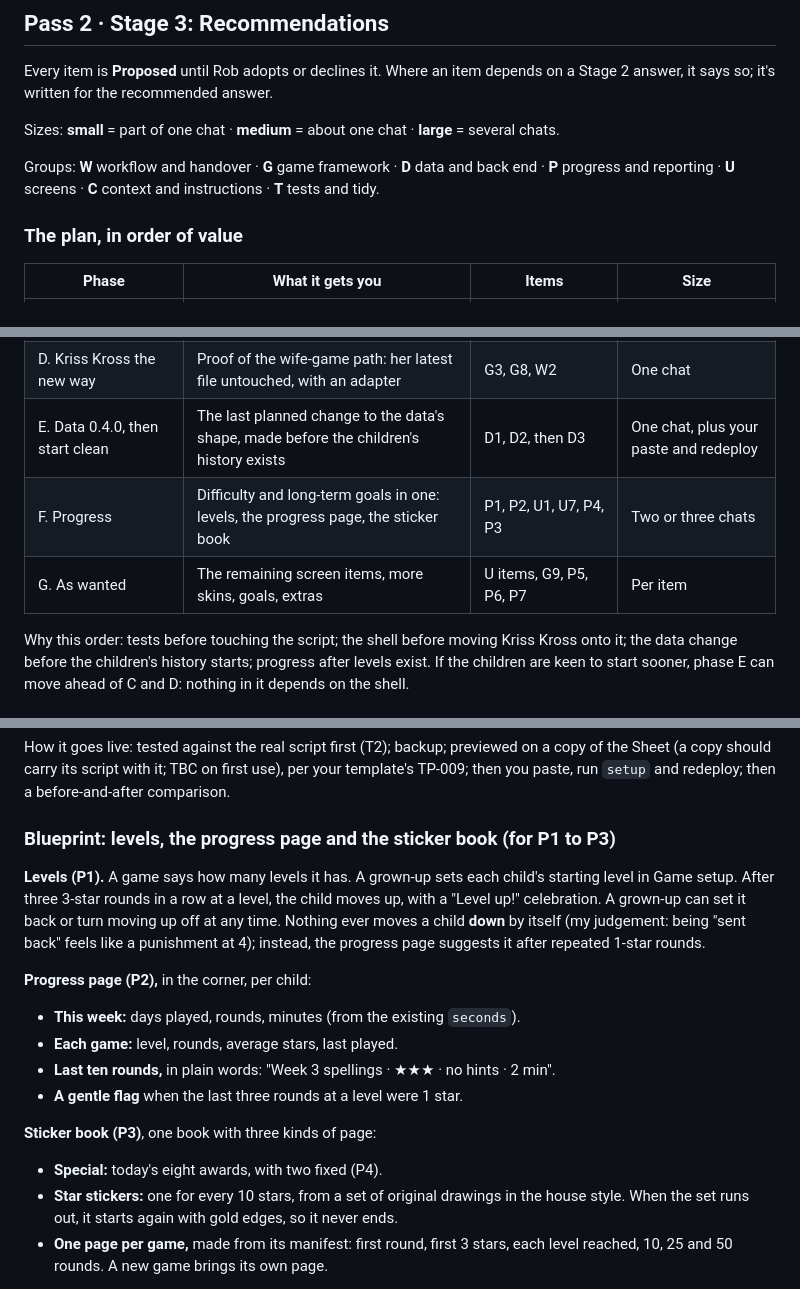
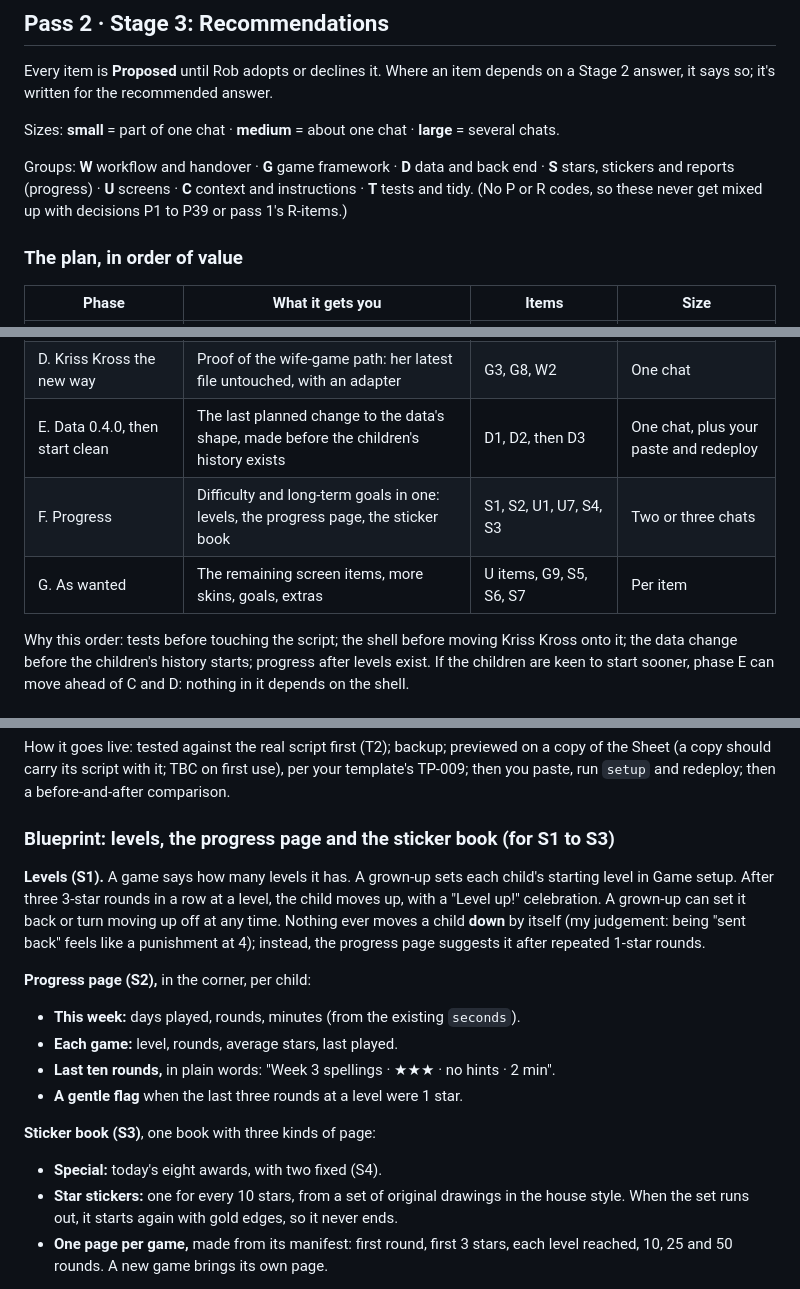
Before and after one commit to RobL89/family-games, a Markdown page: docs/review/REVIEW.md, 3 parts joined by grey strips. GitHub-like rendering.

```diff
--- a/docs/review/REVIEW.md
+++ b/docs/review/REVIEW.md
@@ -409,7 +409,7 @@ Every item is **Proposed** until Rob adopts or declines it. Where an item depend
 
 Sizes: **small** = part of one chat · **medium** = about one chat · **large** = several chats.
 
-Groups: **W** workflow and handover · **G** game framework · **D** data and back end · **P** progress and reporting · **U** screens · **C** context and instructions · **T** tests and tidy.
+Groups: **W** workflow and handover · **G** game framework · **D** data and back end · **S** stars, stickers and reports (progress) · **U** screens · **C** context and instructions · **T** tests and tidy. (No P or R codes, so these never get mixed up with decisions P1 to P39 or pass 1's R-items.)
 
 ### The plan, in order of value
 
@@ -420,8 +420,8 @@ Groups: **W** workflow and handover · **G** game framework · **D** data and ba
 | C. Game contract and shell | The "drop a folder in" target; tried on your phones before anything is built on it | G2 trial, then G1, G2, G4, G5, G6, G7, T3 | Two or three chats |
 | D. Kriss Kross the new way | Proof of the wife-game path: her latest file untouched, with an adapter | G3, G8, W2 | One chat |
 | E. Data 0.4.0, then start clean | The last planned change to the data's shape, made before the children's history exists | D1, D2, then D3 | One chat, plus your paste and redeploy |
-| F. Progress | Difficulty and long-term goals in one: levels, the progress page, the sticker book | P1, P2, U1, U7, P4, P3 | Two or three chats |
-| G. As wanted | The remaining screen items, more skins, goals, extras | U items, G9, P5, P6, P7 | Per item |
+| F. Progress | Difficulty and long-term goals in one: levels, the progress page, the sticker book | S1, S2, U1, U7, S4, S3 | Two or three chats |
+| G. As wanted | The remaining screen items, more skins, goals, extras | U items, G9, S5, S6, S7 | Per item |
 
 Why this order: tests before touching the script; the shell before moving Kriss Kross onto it; the data change before the children's history starts; progress after levels exist. If the children are keen to start sooner, phase E can move ahead of C and D: nothing in it depends on the shell.
 
@@ -489,18 +489,18 @@ docs/                      PLAN.md (how it works), decisions.md, setup-sheet.md
 
 How it goes live: tested against the real script first (T2); backup; previewed on a copy of the Sheet (a copy should carry its script with it; TBC on first use), per your template's TP-009; then you paste, run `setup` and redeploy; then a before-and-after comparison.
 
-### Blueprint: levels, the progress page and the sticker book (for P1 to P3)
+### Blueprint: levels, the progress page and the sticker book (for S1 to S3)
 
-**Levels (P1).** A game says how many levels it has. A grown-up sets each child's starting level in Game setup. After three 3-star rounds in a row at a level, the child moves up, with a "Level up!" celebration. A grown-up can set it back or turn moving up off at any time. Nothing ever moves a child **down** by itself (my judgement: being "sent back" feels like a punishment at 4); instead, the progress page suggests it after repeated 1-star rounds.
+**Levels (S1).** A game says how many levels it has. A grown-up sets each child's starting level in Game setup. After three 3-star rounds in a row at a level, the child moves up, with a "Level up!" celebration. A grown-up can set it back or turn moving up off at any time. Nothing ever moves a child **down** by itself (my judgement: being "sent back" feels like a punishment at 4); instead, the progress page suggests it after repeated 1-star rounds.
 
-**Progress page (P2),** in the corner, per child:
+**Progress page (S2),** in the corner, per child:
 - **This week:** days played, rounds, minutes (from the existing `seconds`).
 - **Each game:** level, rounds, average stars, last played.
 - **Last ten rounds,** in plain words: "Week 3 spellings · ★★★ · no hints · 2 min".
 - **A gentle flag** when the last three rounds at a level were 1 star.
 
-**Sticker book (P3)**, one book with three kinds of page:
-- **Special:** today's eight awards, with two fixed (P4).
+**Sticker book (S3)**, one book with three kinds of page:
+- **Special:** today's eight awards, with two fixed (S4).
 - **Star stickers:** one for every 10 stars, from a set of original drawings in the house style. When the set runs out, it starts again with gold edges, so it never ends.
 - **One page per game,** made from its manifest: first round, first 3 stars, each level reached, 10, 25 and 50 rounds. A new game brings its own page.
 
```
Also changed, not shown: other parts of docs/review/REVIEW.md (+17 -17 lines).
